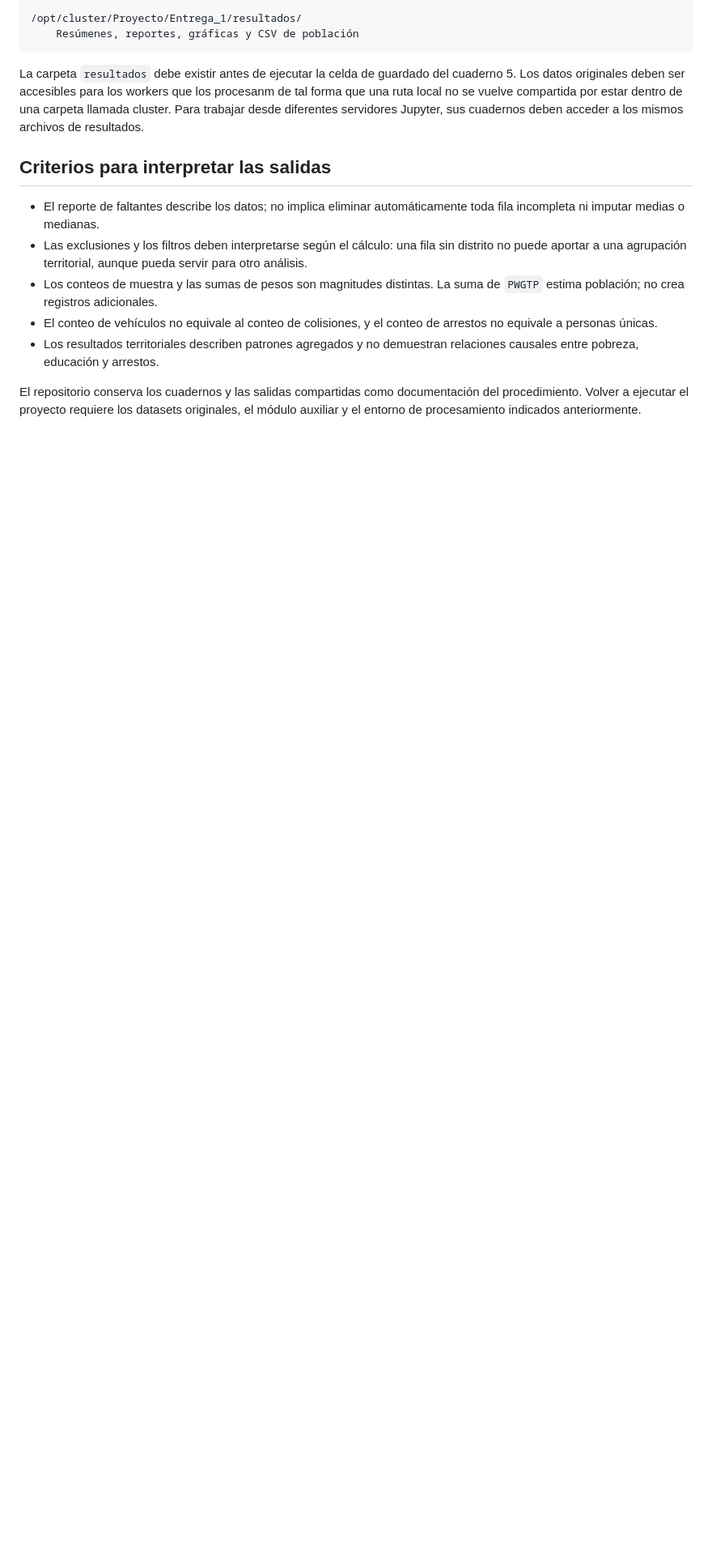
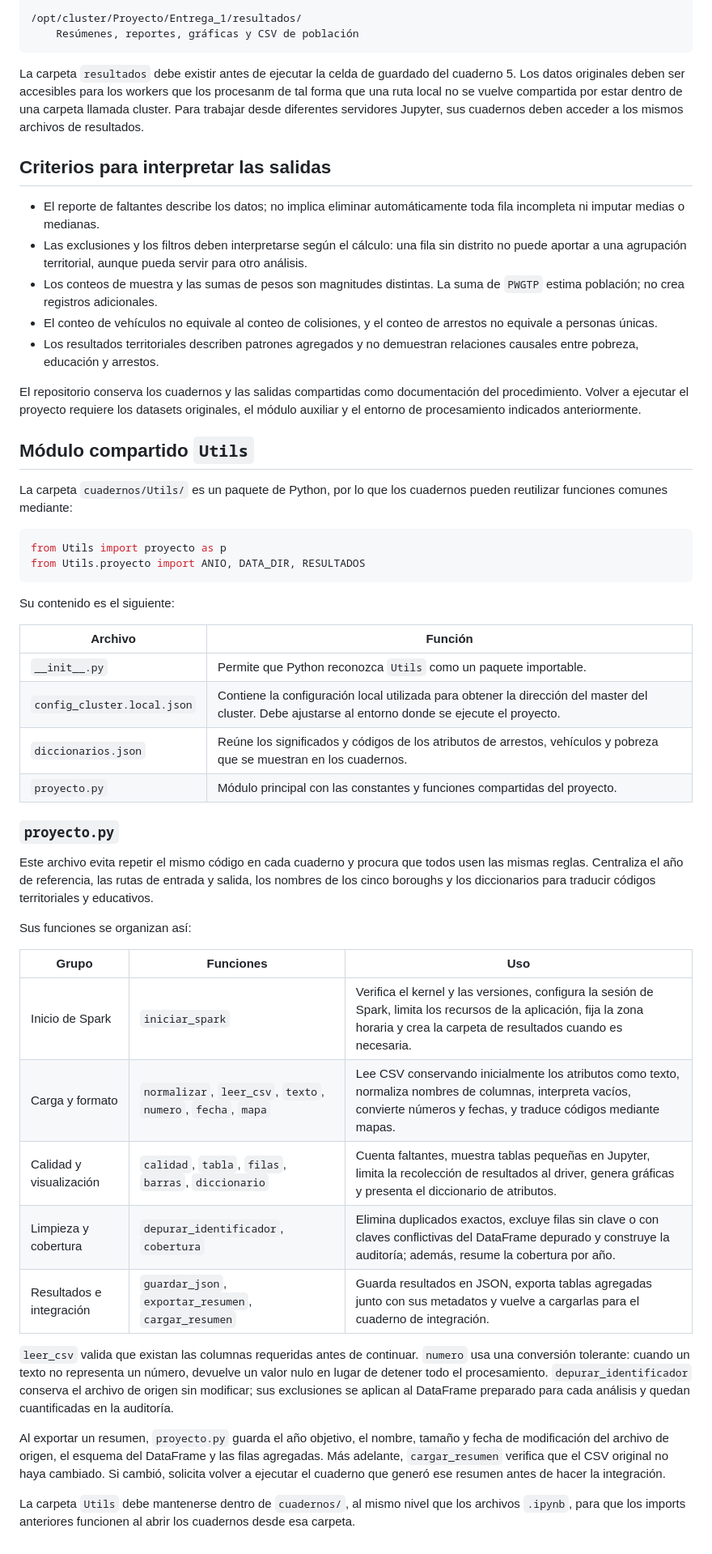
Before and after one commit to GabrielJaramilloCuberos/Procesamiento-de-Datos, a Markdown page: Proyecto_Entrega_1/README.md, the part around the change. Shown at 81% size. Rendered like a GitHub page; blank space fills up the shorter version.

Commit message:
actualizar readme

````diff
--- a/Proyecto_Entrega_1/README.md
+++ b/Proyecto_Entrega_1/README.md
@@ -201,3 +201,41 @@ La carpeta `resultados` debe existir antes de ejecutar la celda de guardado del
 - Los resultados territoriales describen patrones agregados y no demuestran relaciones causales entre pobreza, educación y arrestos.
 
 El repositorio conserva los cuadernos y las salidas compartidas como documentación del procedimiento. Volver a ejecutar el proyecto requiere los datasets originales, el módulo auxiliar y el entorno de procesamiento indicados anteriormente.
+
+## Módulo compartido `Utils`
+
+La carpeta `cuadernos/Utils/` es un paquete de Python, por lo que los cuadernos pueden reutilizar funciones comunes mediante:
+
+```python
+from Utils import proyecto as p
+from Utils.proyecto import ANIO, DATA_DIR, RESULTADOS
+```
+
+Su contenido es el siguiente:
+
+| Archivo | Función |
+|---|---|
+| `__init__.py` | Permite que Python reconozca `Utils` como un paquete importable. |
+| `config_cluster.local.json` | Contiene la configuración local utilizada para obtener la dirección del master del cluster. Debe ajustarse al entorno donde se ejecute el proyecto. |
+| `diccionarios.json` | Reúne los significados y códigos de los atributos de arrestos, vehículos y pobreza que se muestran en los cuadernos. |
+| `proyecto.py` | Módulo principal con las constantes y funciones compartidas del proyecto. |
+
+### `proyecto.py`
+
+Este archivo evita repetir el mismo código en cada cuaderno y procura que todos usen las mismas reglas. Centraliza el año de referencia, las rutas de entrada y salida, los nombres de los cinco boroughs y los diccionarios para traducir códigos territoriales y educativos.
+
+Sus funciones se organizan así:
+
+| Grupo | Funciones | Uso |
+|---|---|---|
+| Inicio de Spark | `iniciar_spark` | Verifica el kernel y las versiones, configura la sesión de Spark, limita los recursos de la aplicación, fija la zona horaria y crea la carpeta de resultados cuando es necesaria. |
+| Carga y formato | `normalizar`, `leer_csv`, `texto`, `numero`, `fecha`, `mapa` | Lee CSV conservando inicialmente los atributos como texto, normaliza nombres de columnas, interpreta vacíos, convierte números y fechas, y traduce códigos mediante mapas. |
+| Calidad y visualización | `calidad`, `tabla`, `filas`, `barras`, `diccionario` | Cuenta faltantes, muestra tablas pequeñas en Jupyter, limita la recolección de resultados al driver, genera gráficas y presenta el diccionario de atributos. |
+| Limpieza y cobertura | `depurar_identificador`, `cobertura` | Elimina duplicados exactos, excluye filas sin clave o con claves conflictivas del DataFrame depurado y construye la auditoría; además, resume la cobertura por año. |
+| Resultados e integración | `guardar_json`, `exportar_resumen`, `cargar_resumen` | Guarda resultados en JSON, exporta tablas agregadas junto con sus metadatos y vuelve a cargarlas para el cuaderno de integración. |
+
+`leer_csv` valida que existan las columnas requeridas antes de continuar. `numero` usa una conversión tolerante: cuando un texto no representa un número, devuelve un valor nulo en lugar de detener todo el procesamiento. `depurar_identificador` conserva el archivo de origen sin modificar; sus exclusiones se aplican al DataFrame preparado para cada análisis y quedan cuantificadas en la auditoría.
+
+Al exportar un resumen, `proyecto.py` guarda el año objetivo, el nombre, tamaño y fecha de modificación del archivo de origen, el esquema del DataFrame y las filas agregadas. Más adelante, `cargar_resumen` verifica que el CSV original no haya cambiado. Si cambió, solicita volver a ejecutar el cuaderno que generó ese resumen antes de hacer la integración.
+
+La carpeta `Utils` debe mantenerse dentro de `cuadernos/`, al mismo nivel que los archivos `.ipynb`, para que los imports anteriores funcionen al abrir los cuadernos desde esa carpeta.
````
